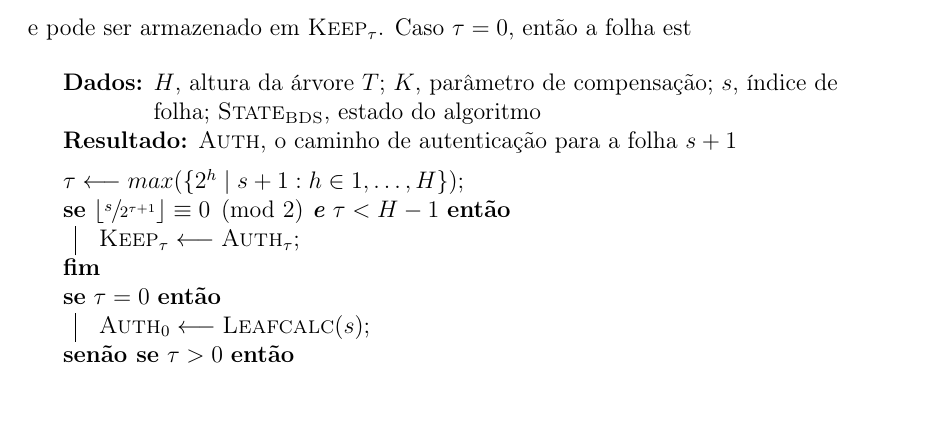
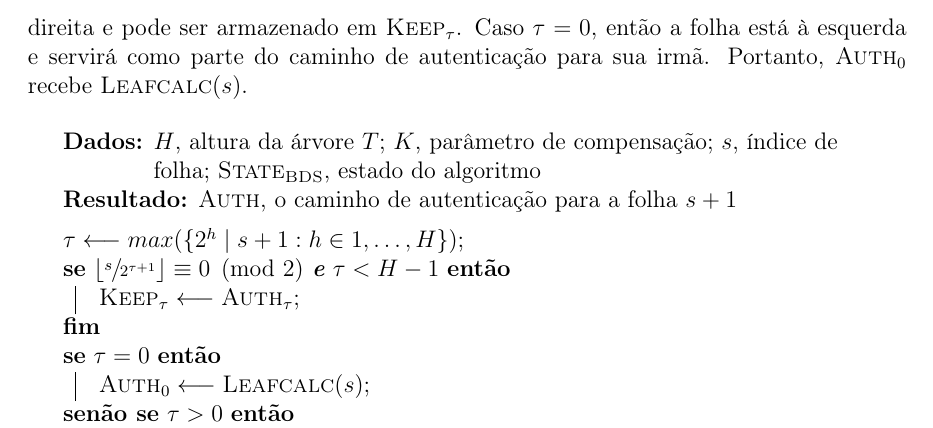
Before and after one commit to zambonin/bsc, a LaTeX document (bsc.tex): part of page 29 of 35, cut so that both start at the same text, the shorter picture padded with empty space. Compiled offline with pdfLaTeX.

Commit message:
sharelatex: update bsc.tex to r27331

```diff
--- a/bsc.tex
+++ b/bsc.tex
@@ -1480,7 +1480,8 @@ O algoritmo retorna o caminho de autenticação para a folha $T_{0, s + 1}$. É
 
 O cálculo de nodos intermediários depende se este está à esquerda ou à direita. A descrição detalhada do algoritmo BDS, em~\ref{alg:4}, contempla ambos os casos, e será discutida em detalhes. Para uma folha $T_{0, j}$, $\tau$ é a altura do primeiro pai à esquerda de $T_{0, j}$. Este valor codifica as alturas nas quais o caminho de autenticação para $T_{0, j + 1}$ necessita de novos nodos. Nodos à direita são necessários para alturas até $\tau - 1$, e um nodo à esquerda na altura $\tau$. Caso este nodo esteja à esquerda, então $\tau = 0$, e do contrário, $\tau = max(\{2^h \mid j + 1 : h \in 1, \dots, H\})$.
 
-Para computar os nodos à esquerda, a utilização da lista $\textsc{Keep}$ será crucial para calcular nodos de autenticação à esquerda utilizando apenas um cálculo de $\hh{}$. Observe que, se o pai da folha $T{0, s}$ na altura $\tau + 1$ é um nodo à esquerda, então $\textsc{Auth}_{\tau}$ está à direita e pode ser armazenado em $\textsc{Keep}_{\tau}$. Caso $\tau = 0$, então a folha est
+Para computar os nodos à esquerda, a utilização da lista $\textsc{Keep}$ será crucial para calcular nodos de autenticação à esquerda utilizando apenas um cálculo de $\hh{}$. Observe que, se o pai da folha $T{0, s}$ na altura $\tau + 1$ é um nodo à esquerda, então $\textsc{Auth}_{\tau}$ está à direita e pode ser armazenado em $\textsc{Keep}_{\tau}$. Caso $\tau = 0$, então a folha está à esquerda e servirá como parte do caminho de autenticação para sua irmã. Portanto,
+$\textsc{Auth}_{0}$ recebe $\textsc{Leafcalc}(s)$.
 
 \begin{algorithm}[ht]
   \KwData{$H$, altura da árvore $T$; $K$, parâmetro de compensação; $s$, índice de folha; $\textsc{State}_{\textsc{BDS}}$, estado do algoritmo}
```
